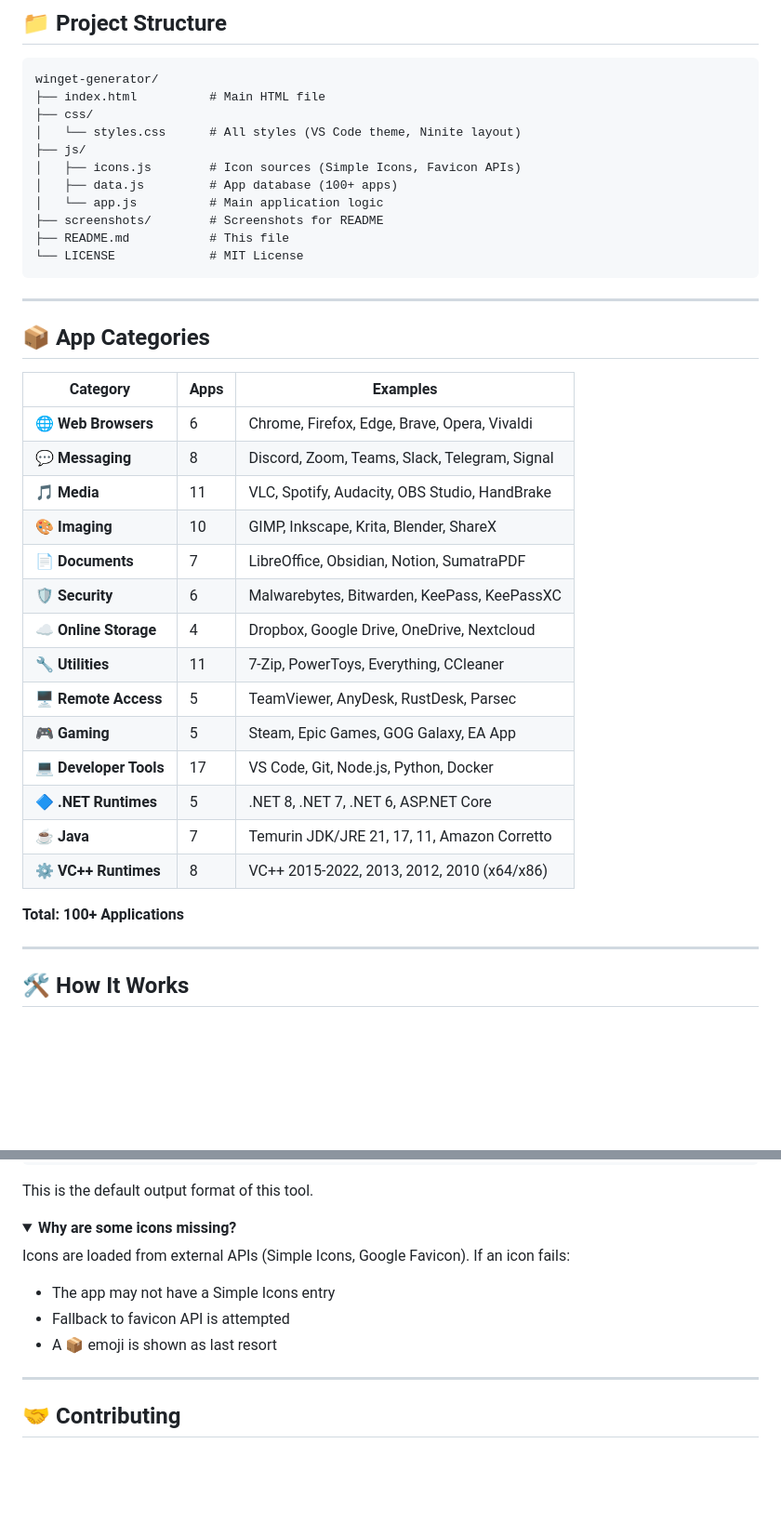
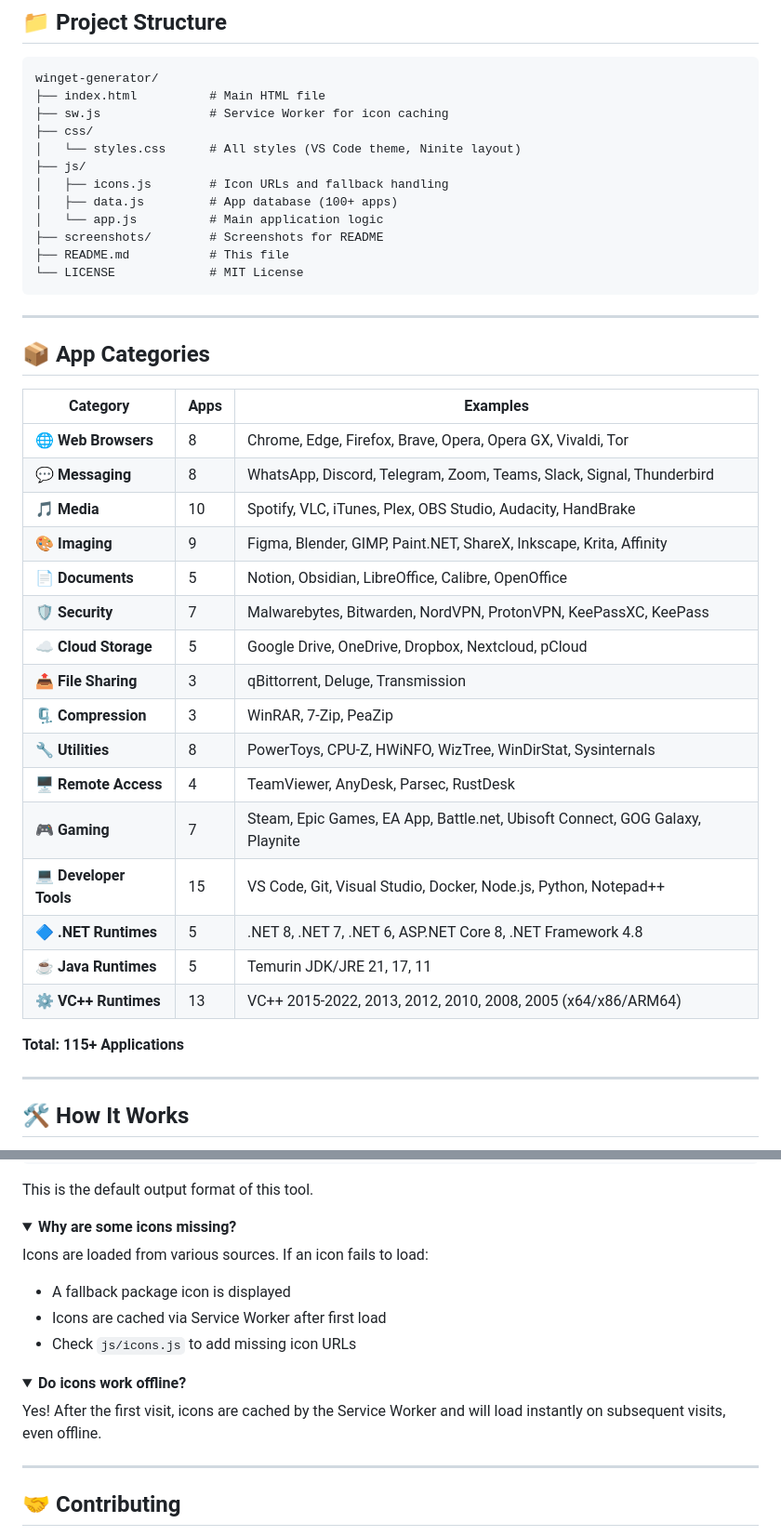
Before and after one commit to A2R14N/Winget-Generator, a Markdown page: README.md, 2 parts joined by grey strips. Shown at 93% size. Drawn GitHub-style; folded sections open; blank space fills up the shorter version.

````diff
--- a/README.md
+++ b/README.md
@@ -112,10 +112,11 @@ xdg-open index.html   # Linux
 ```
 winget-generator/
 ├── index.html          # Main HTML file
+├── sw.js               # Service Worker for icon caching
 ├── css/
 │   └── styles.css      # All styles (VS Code theme, Ninite layout)
 ├── js/
-│   ├── icons.js        # Icon sources (Simple Icons, Favicon APIs)
+│   ├── icons.js        # Icon URLs and fallback handling
 │   ├── data.js         # App database (100+ apps)
 │   └── app.js          # Main application logic
 ├── screenshots/        # Screenshots for README
@@ -129,22 +130,24 @@ winget-generator/
 
 | Category | Apps | Examples |
 |----------|------|----------|
-| 🌐 **Web Browsers** | 6 | Chrome, Firefox, Edge, Brave, Opera, Vivaldi |
-| 💬 **Messaging** | 8 | Discord, Zoom, Teams, Slack, Telegram, Signal |
-| 🎵 **Media** | 11 | VLC, Spotify, Audacity, OBS Studio, HandBrake |
-| 🎨 **Imaging** | 10 | GIMP, Inkscape, Krita, Blender, ShareX |
-| 📄 **Documents** | 7 | LibreOffice, Obsidian, Notion, SumatraPDF |
-| 🛡️ **Security** | 6 | Malwarebytes, Bitwarden, KeePass, KeePassXC |
-| ☁️ **Online Storage** | 4 | Dropbox, Google Drive, OneDrive, Nextcloud |
-| 🔧 **Utilities** | 11 | 7-Zip, PowerToys, Everything, CCleaner |
-| 🖥️ **Remote Access** | 5 | TeamViewer, AnyDesk, RustDesk, Parsec |
-| 🎮 **Gaming** | 5 | Steam, Epic Games, GOG Galaxy, EA App |
-| 💻 **Developer Tools** | 17 | VS Code, Git, Node.js, Python, Docker |
-| 🔷 **.NET Runtimes** | 5 | .NET 8, .NET 7, .NET 6, ASP.NET Core |
-| ☕ **Java** | 7 | Temurin JDK/JRE 21, 17, 11, Amazon Corretto |
-| ⚙️ **VC++ Runtimes** | 8 | VC++ 2015-2022, 2013, 2012, 2010 (x64/x86) |
+| 🌐 **Web Browsers** | 8 | Chrome, Edge, Firefox, Brave, Opera, Opera GX, Vivaldi, Tor |
+| 💬 **Messaging** | 8 | WhatsApp, Discord, Telegram, Zoom, Teams, Slack, Signal, Thunderbird |
+| 🎵 **Media** | 10 | Spotify, VLC, iTunes, Plex, OBS Studio, Audacity, HandBrake |
+| 🎨 **Imaging** | 9 | Figma, Blender, GIMP, Paint.NET, ShareX, Inkscape, Krita, Affinity |
+| 📄 **Documents** | 5 | Notion, Obsidian, LibreOffice, Calibre, OpenOffice |
+| 🛡️ **Security** | 7 | Malwarebytes, Bitwarden, NordVPN, ProtonVPN, KeePassXC, KeePass |
+| ☁️ **Cloud Storage** | 5 | Google Drive, OneDrive, Dropbox, Nextcloud, pCloud |
+| 📤 **File Sharing** | 3 | qBittorrent, Deluge, Transmission |
+| 🗜️ **Compression** | 3 | WinRAR, 7-Zip, PeaZip |
+| 🔧 **Utilities** | 8 | PowerToys, CPU-Z, HWiNFO, WizTree, WinDirStat, Sysinternals |
+| 🖥️ **Remote Access** | 4 | TeamViewer, AnyDesk, Parsec, RustDesk |
+| 🎮 **Gaming** | 7 | Steam, Epic Games, EA App, Battle.net, Ubisoft Connect, GOG Galaxy, Playnite |
+| 💻 **Developer Tools** | 15 | VS Code, Git, Visual Studio, Docker, Node.js, Python, Notepad++ |
+| 🔷 **.NET Runtimes** | 5 | .NET 8, .NET 7, .NET 6, ASP.NET Core 8, .NET Framework 4.8 |
+| ☕ **Java Runtimes** | 5 | Temurin JDK/JRE 21, 17, 11 |
+| ⚙️ **VC++ Runtimes** | 13 | VC++ 2015-2022, 2013, 2012, 2010, 2008, 2005 (x64/x86/ARM64) |
 
-**Total: 100+ Applications**
+**Total: 115+ Applications**
 
 ---
 
@@ -260,10 +267,16 @@ This is the default output format of this tool.
 <details>
 <summary><strong>Why are some icons missing?</strong></summary>
 
-Icons are loaded from external APIs (Simple Icons, Google Favicon). If an icon fails:
-- The app may not have a Simple Icons entry
-- Fallback to favicon API is attempted
-- A 📦 emoji is shown as last resort
+Icons are loaded from various sources. If an icon fails to load:
+- A fallback package icon is displayed
+- Icons are cached via Service Worker after first load
+- Check `js/icons.js` to add missing icon URLs
+</details>
+
+<details>
+<summary><strong>Do icons work offline?</strong></summary>
+
+Yes! After the first visit, icons are cached by the Service Worker and will load instantly on subsequent visits, even offline.
 </details>
 
 ---
````
Also changed, not shown: other parts of README.md (+21 -15 lines).
